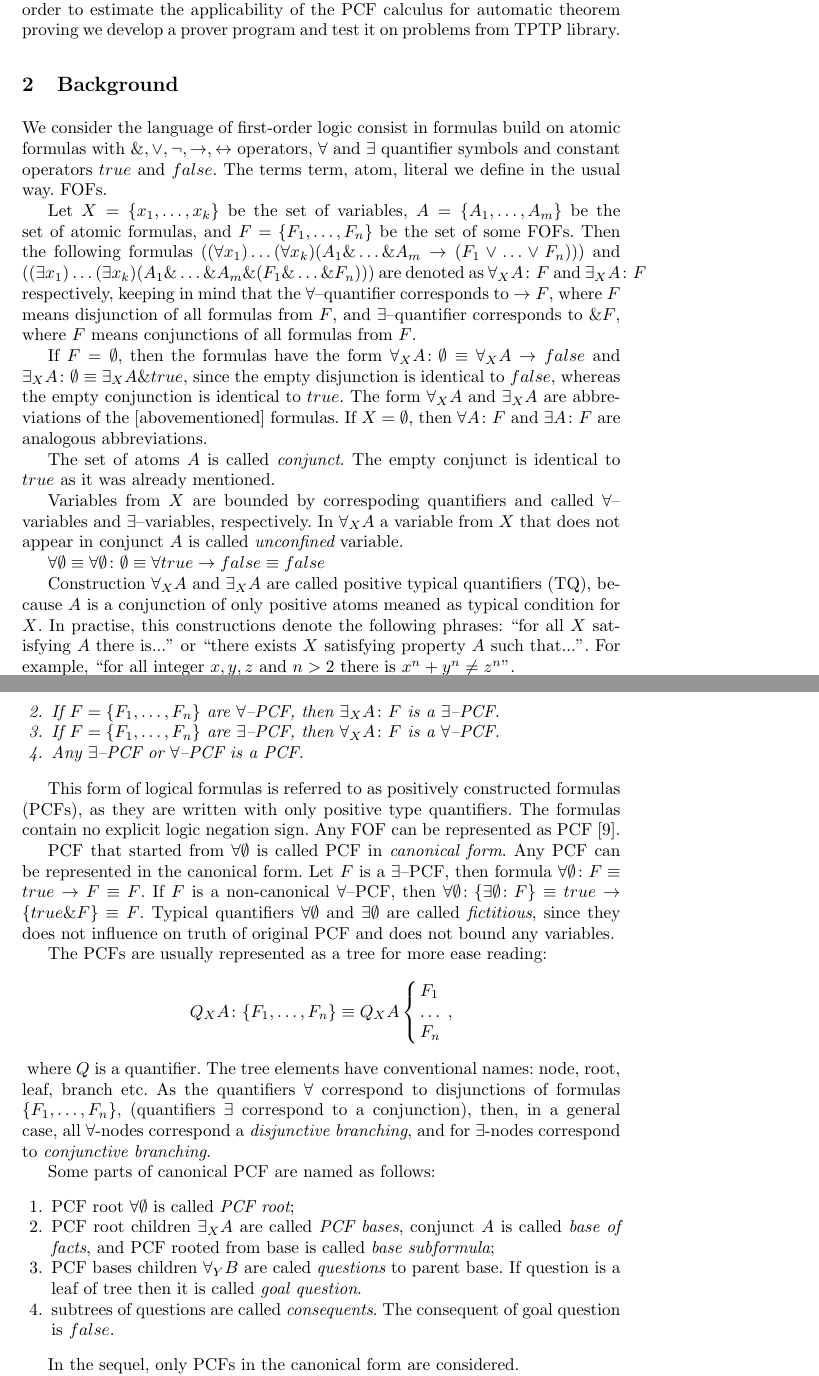
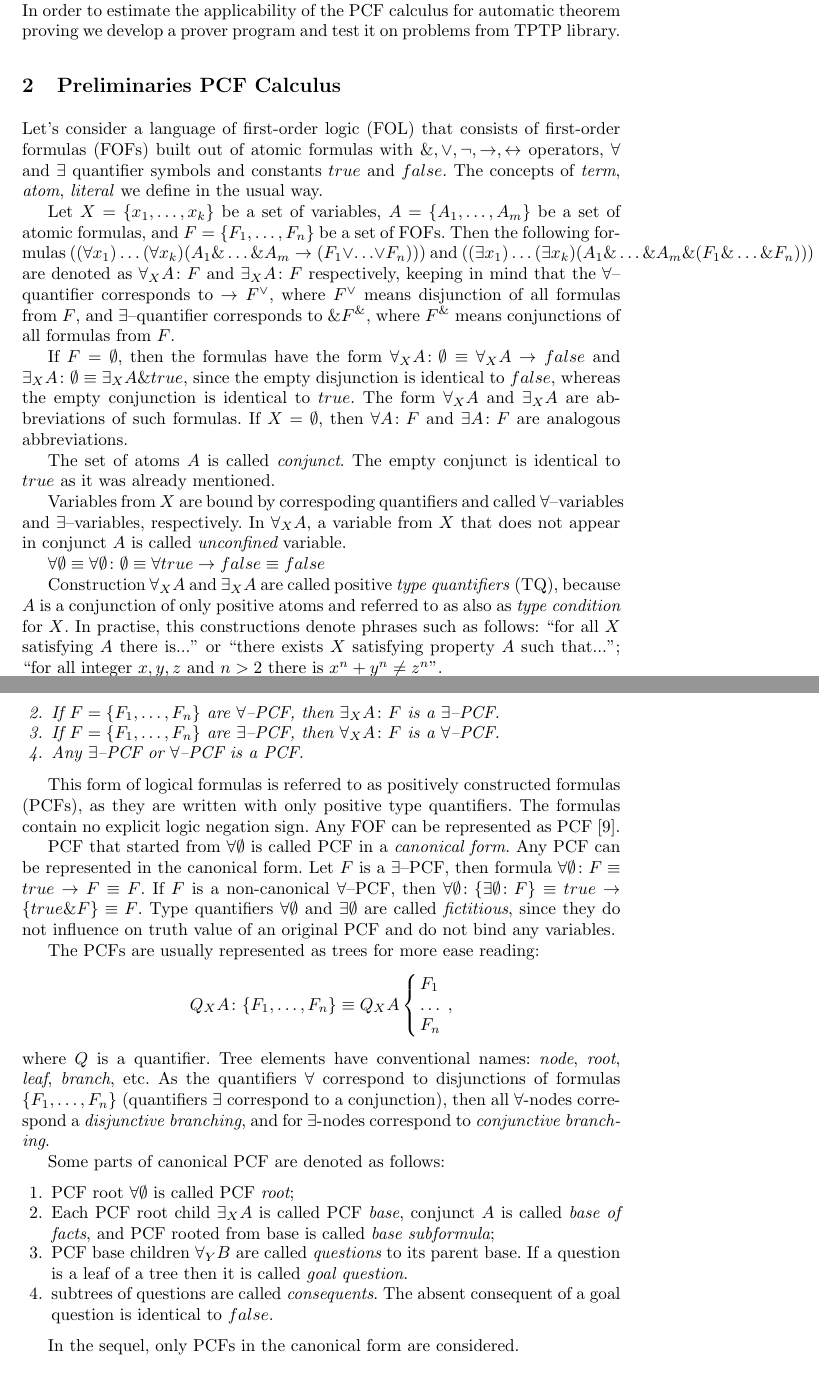
Before and after one commit to eugeneai/LFCS-2016-Paper, a LaTeX thesis (paper.tex): two parts of pages 2 and 3 of 15, joined at a grey line, cut so that both start at the same text. Compiled offline with pdfLaTeX.

Commit message:
Reviewed the language definition.

```diff
--- a/paper.tex
+++ b/paper.tex
@@ -96,5 +96,5 @@ The PCF calculus is positioned as not only machine-oriented, but also as a human
 
-However, in this paper, we will not cover the human--orientability properties of the PCF calculus and its dynamic systems control properties as well. We deal with the automatic search of a logical inference, as the inference engine capabilities are the basis of the problem solving systems, described in \cite{ICDS2000}. In order to estimate the applicability of the PCF calculus for automatic theorem proving we develop a prover program and test it on problems from TPTP library.
+However, in this paper, we will not cover the human--orientability properties of the PCF calculus and its dynamic systems control properties as well.  This and the calculus capabilities in action planning is described in \cite{ICDS2000}.   Here, we deal with the automatic search of a logical inference, i.e., the inference engine capabilities.  In order to estimate the applicability of the PCF calculus for automatic theorem proving we develop a prover program and test it on problems from TPTP library.
 
 %This paper contains a description of the PCF calculus, an implementation of the prover program, and strategies of logical inference used to direct the inference search algorithms. The results of a comparison of the developed prover system with other provers are presented.
 
@@ -102,19 +102,20 @@ However, in this paper, we will not cover the human--orientability properties of
 %=======================================================================
 %==========================BACKGROUND===================================
 %=======================================================================
-\section{Background}
-We consider the language of first-order logic consist in formulas build on atomic formulas with $\&, \vee, \neg, \rightarrow, \leftrightarrow$ operators, $\forall$ and $\exists$ quantifier symbols and constant operators $true$ and $false$. The terms term, atom, literal we define in the usual way. FOFs.
+\section{Preliminaries PCF Calculus}
 
-Let $X = \{x_1,\ldots,x_k\}$ be the set of variables, $A = \{A_1,\ldots,A_m\}$ be the set of atomic formulas, and $F = \{F_1,\ldots,F_n\}$ be the set of some FOFs. Then the following formulas $((\forall x_1) \ldots (\forall x_k) (A_1 \& \ldots \& A_m \rightarrow (F_1 \vee \ldots \vee F_n)))$ and $((\exists x_1) \ldots (\exists x_k) (A_1 \& \ldots \& A_m \& (F_1 \& \ldots \& F_n)))$ are denoted as  $\forall_XA\colon F$ and $\exists_XA\colon F$ respectively, keeping in mind that the $\forall$--quantifier corresponds to $\rightarrow F$, where $F$ means disjunction of all formulas from $F$, and $\exists$--quantifier corresponds to $\& F$, where $F$ means conjunctions of all formulas from $F$.
+Let's consider a language of first-order logic (FOL) that consists of first-order formulas (FOFs) built out of atomic formulas with $\&, \vee, \neg, \rightarrow, \leftrightarrow$ operators, $\forall$ and $\exists$ quantifier symbols and constants $true$ and $false$.  The concepts of \emph{term}, \emph{atom}, \emph{literal} we define in the usual way.
 
-If $F = \emptyset$, then the formulas have the form $\forall_XA\colon\emptyset \equiv \forall_XA \rightarrow false$ and $\exists_XA\colon\emptyset \equiv \exists_XA \& true$, since the empty disjunction is identical to $false$, whereas the empty conjunction is identical to $true$. The form $\forall_XA$ and $\exists_XA$ are abbreviations of the [abovementioned] formulas. If $X = \emptyset$, then $\forall A\colon F$ and $\exists A\colon F$ are analogous abbreviations.
+Let $X = \{x_1,\ldots,x_k\}$ be a set of variables, $A = \{A_1,\ldots,A_m\}$ be a set of atomic formulas, and $F = \{F_1,\ldots,F_n\}$ be a set of FOFs. Then the following formulas $((\forall x_1) \ldots (\forall x_k) (A_1 \& \ldots \& A_m \rightarrow (F_1 \vee \ldots \vee F_n)))$ and $((\exists x_1) \ldots (\exists x_k) (A_1 \& \ldots \& A_m \& (F_1 \& \ldots \& F_n)))$ are denoted as  $\forall_XA\colon F$ and $\exists_XA\colon F$ respectively, keeping in mind that the $\forall$--quantifier corresponds to $\rightarrow F^{\vee}$, where $F^{\vee}$ means disjunction of all formulas from $F$, and $\exists$--quantifier corresponds to $\& F^{\&}$, where $F^{\&}$ means conjunctions of all formulas from $F$.
+
+If $F = \emptyset$, then the formulas have the form $\forall_XA\colon\emptyset \equiv \forall_XA \rightarrow false$ and $\exists_XA\colon\emptyset \equiv \exists_XA \& true$, since the empty disjunction is identical to $false$, whereas the empty conjunction is identical to $true$.  The form $\forall_XA$ and $\exists_XA$ are abbreviations of such formulas.  If $X = \emptyset$, then $\forall A\colon F$ and $\exists A\colon F$ are analogous abbreviations.
 
 The set of atoms $A$ is called {\em conjunct}. The empty conjunct is identical to $true$ as it was already mentioned.
 
-Variables from $X$ are bounded by correspoding quantifiers and called $\forall$--variables and $\exists$--variables, respectively. In $\forall_XA$ a variable from $X$ that does not appear in conjunct $A$ is called {\em unconfined} variable.
+Variables from $X$ are bound by correspoding quantifiers and called $\forall$--variables and $\exists$--variables, respectively. In $\forall_XA$, a variable from $X$ that does not appear in conjunct $A$ is called {\em unconfined} variable.
 
 %В связи с изложенными сокращениями отметим следующий факт:
 $\forall \emptyset \equiv \forall \emptyset\colon\emptyset \equiv \forall true \rightarrow false \equiv false$
 
-Construction $\forall_XA$ and $\exists_XA$ are called positive typical quantifiers (TQ), because $A$ is a conjunction of only positive atoms meaned as typical condition for $X$. In practise, this constructions denote the following phrases: ``for all $X$ satisfying $A$ there is...'' or ``there exists $X$ satisfying property $A$ such that...''. For example, ``for all integer $x,y,z$ and $n>2$ there is $x^n + y^n \ne z^n$''.
+Construction $\forall_XA$ and $\exists_XA$ are called positive \emph{type quantifiers} (TQ), because $A$ is a conjunction of only positive atoms and referred to as also as \emph{type condition} for $X$. In practise, this constructions denote phrases such as follows: ``for all $X$ satisfying $A$ there is...'' or ``there exists $X$ satisfying property $A$ such that...''; ``for all integer $x,y,z$ and $n>2$ there is $x^n + y^n \ne z^n$''.
 
@@ -143,11 +144,11 @@ Let, $X$ be the set of variables, and $A$ be a conjunct.
 This form of logical formulas is referred to as positively constructed formulas (PCFs), as they are written with only positive type quantifiers. The formulas contain no explicit logic negation sign. Any FOF can be represented as PCF \cite{ICDS2000}.
 %Таким образом ПО--формула есть особый вид записи классических формул языка предикатов, подобно КНФ, ДНФ и др.
 
-PCF that started from $\forall \emptyset$ is called PCF in {\em canonical form}. Any PCF can be represented in the canonical form. Let $F$ is a $\exists$--PCF, then formula
-$\forall \emptyset\colon F \equiv true \rightarrow F \equiv F$. If $F$ is a non-canonical $\forall$--PCF, then $\forall \emptyset\colon\{\exists \emptyset\colon F\} \equiv true \rightarrow \{true\&F\} \equiv F$. Typical quantifiers $\forall \emptyset$ and $\exists \emptyset$ are called {\em fictitious}, since they does not influence on truth of original PCF and does not bound any variables.  %а только лишь служат конструкциями сохраняющими корректную запись ПОФ.
+PCF that started from $\forall \emptyset$ is called PCF in a {\em canonical form}. Any PCF can be represented in the canonical form. Let $F$ is a $\exists$--PCF, then formula
+$\forall \emptyset\colon F \equiv true \rightarrow F \equiv F$. If $F$ is a non-canonical $\forall$--PCF, then $\forall \emptyset\colon\{\exists \emptyset\colon F\} \equiv true \rightarrow \{true\&F\} \equiv F$. Type quantifiers $\forall \emptyset$ and $\exists \emptyset$ are called {\em fictitious}, since they do not influence on truth value of an original PCF and do not bind any variables.  %а только лишь служат конструкциями сохраняющими корректную запись ПОФ.
 
 %Для удобства читаемости формул, будем представлять их в древовидной форме следующим образом:
-The PCFs are usually represented as a tree for more ease reading:
+The PCFs are usually represented as trees for more ease reading:
 $$Q_XA\colon\{F_1,\ldots,F_n\} \equiv Q_XA \left\{
 \begin{array}{lcl}
  F_1 \\
@@ -156,14 +157,14 @@ $$Q_XA\colon\{F_1,\ldots,F_n\} \equiv Q_XA \left\{
 \end{array}
 \right.,$$
 
-\noindent{} where $Q$ is a quantifier. The tree elements have conventional names: node, root, leaf, branch etc. As the quantifiers $\forall$ correspond to disjunctions of formulas $\{F_1,\ldots,F_n\}$, (quantifiers $\exists$ correspond to a conjunction), then, in a general case, all $\forall$-nodes correspond a {\em disjunctive branching}, and for $\exists$-nodes correspond to {\em conjunctive branching}.
+\noindent where $Q$ is a quantifier. Tree elements have conventional names: \emph{node}, \emph{root}, \emph{leaf}, \emph{branch}, etc. As the quantifiers $\forall$ correspond to disjunctions of formulas $\{F_1,\ldots,F_n\}$ (quantifiers $\exists$ correspond to a conjunction), then all $\forall$-nodes correspond a {\em disjunctive branching}, and for $\exists$-nodes correspond to {\em conjunctive branching}.
 
-Some parts of canonical PCF are named as follows:
+Some parts of canonical PCF are denoted as follows:
 \begin{enumerate}
-\item PCF root $\forall \emptyset$ is called {\em PCF root};
-\item PCF root children $\exists_XA$ are called {\em PCF bases}, conjunct $A$ is called {\em base of facts}, and PCF rooted from base is called {\em base subformula};
-\item PCF bases children $\forall_YB$ are caled {\em questions} to parent base. If question is a leaf of tree then it is called {\em goal question}.
-\item subtrees of questions are called {\em consequents}. The consequent of goal question is $false$.
+\item PCF root $\forall \emptyset$ is called PCF {\em root};
+\item Each PCF root child $\exists_XA$ is called PCF {\em base}, conjunct $A$ is called {\em base of facts}, and PCF rooted from base is called {\em base subformula};
+\item PCF base children $\forall_YB$ are called {\em questions} to its parent base.  If a question is a leaf of a tree then it is called {\em goal question}.
+\item subtrees of questions are called {\em consequents}.  The absent consequent of a goal question is identical to $false$.
 \end{enumerate}
 
 %как правило
```
Also changed, not shown: paper.tex (16 more changed lines).
